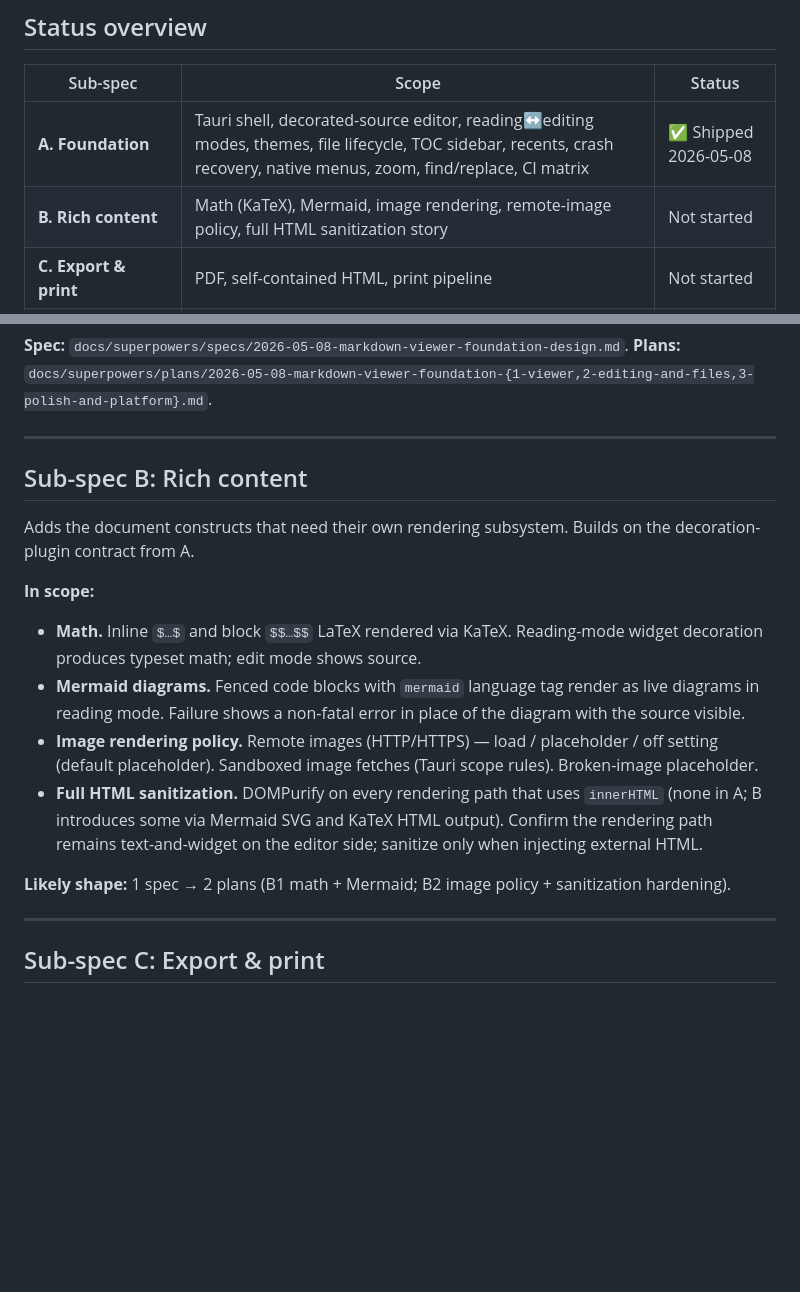
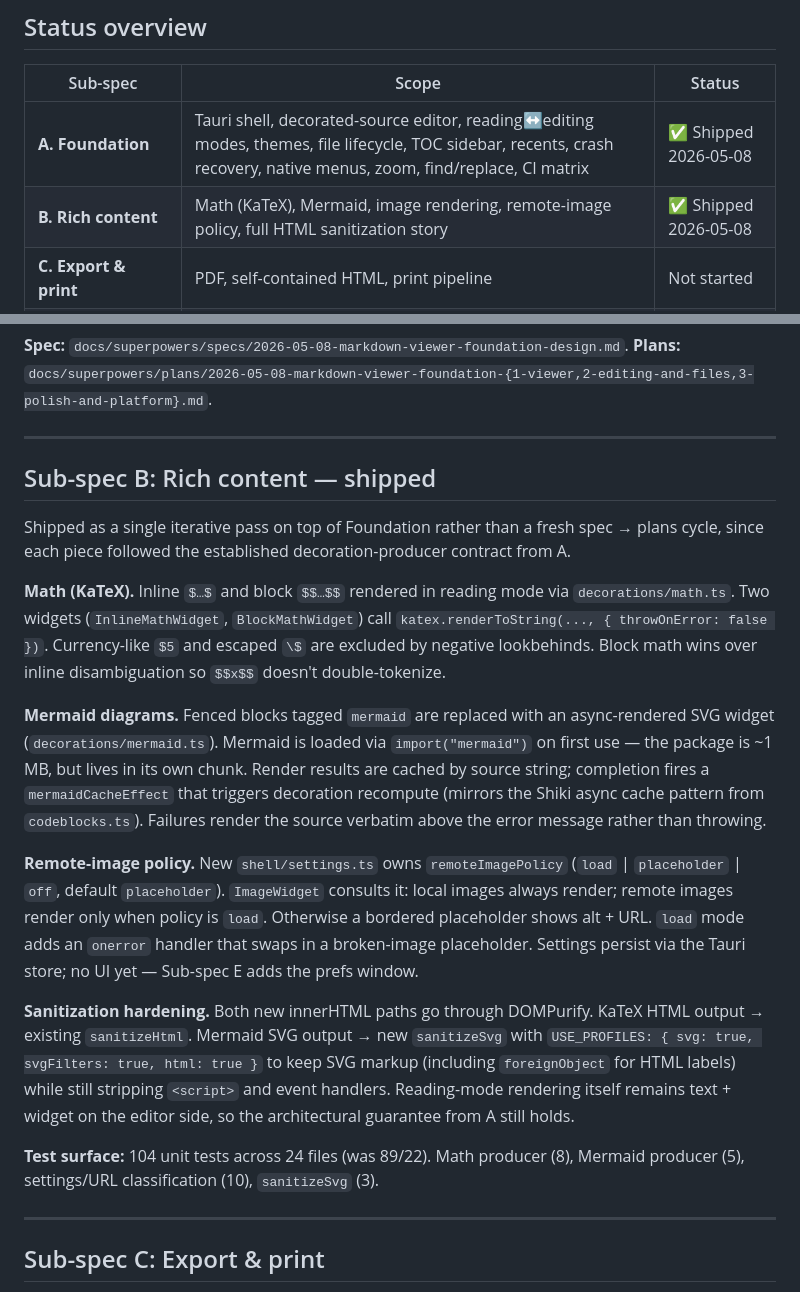
Before and after one commit to kek/marklig, a Markdown page: ROADMAP.md, 2 parts joined by grey strips. Drawn GitHub-style; blank space fills up the shorter version.

```diff
--- a/ROADMAP.md
+++ b/ROADMAP.md
@@ -9,7 +9,7 @@ The Foundation sub-spec (A) shipped on 2026-05-08 across three implementation pl
 | Sub-spec | Scope | Status |
 |---|---|---|
 | **A. Foundation** | Tauri shell, decorated-source editor, reading↔editing modes, themes, file lifecycle, TOC sidebar, recents, crash recovery, native menus, zoom, find/replace, CI matrix | ✅ Shipped 2026-05-08 |
-| **B. Rich content** | Math (KaTeX), Mermaid, image rendering, remote-image policy, full HTML sanitization story | Not started |
+| **B. Rich content** | Math (KaTeX), Mermaid, image rendering, remote-image policy, full HTML sanitization story | ✅ Shipped 2026-05-08 |
 | **C. Export & print** | PDF, self-contained HTML, print pipeline | Not started |
 | **D. OS integration** | File associations, drag-drop polish, OS-level Recents, native menu polish, optional folder/project tree, multi-window UX | Not started |
 | **E. Settings, updater, privacy** | Preferences UI, auto-update channel, network privacy toggles | Not started |
@@ -33,17 +33,19 @@ Three sequential implementation plans, executed via subagent-driven-development.
 
 ---
 
-## Sub-spec B: Rich content
+## Sub-spec B: Rich content — shipped
 
-Adds the document constructs that need their own rendering subsystem. Builds on the decoration-plugin contract from A.
+Shipped as a single iterative pass on top of Foundation rather than a fresh spec → plans cycle, since each piece followed the established decoration-producer contract from A.
 
-**In scope:**
-- **Math.** Inline `$…$` and block `$$…$$` LaTeX rendered via KaTeX. Reading-mode widget decoration produces typeset math; edit mode shows source.
-- **Mermaid diagrams.** Fenced code blocks with `mermaid` language tag render as live diagrams in reading mode. Failure shows a non-fatal error in place of the diagram with the source visible.
-- **Image rendering policy.** Remote images (HTTP/HTTPS) — load / placeholder / off setting (default placeholder). Sandboxed image fetches (Tauri scope rules). Broken-image placeholder.
-- **Full HTML sanitization.** DOMPurify on every rendering path that uses `innerHTML` (none in A; B introduces some via Mermaid SVG and KaTeX HTML output). Confirm the rendering path remains text-and-widget on the editor side; sanitize only when injecting external HTML.
+**Math (KaTeX).** Inline `$…$` and block `$$…$$` rendered in reading mode via `decorations/math.ts`. Two widgets (`InlineMathWidget`, `BlockMathWidget`) call `katex.renderToString(..., { throwOnError: false })`. Currency-like `$5` and escaped `\$` are excluded by negative lookbehinds. Block math wins over inline disambiguation so `$$x$$` doesn't double-tokenize.
 
-**Likely shape:** 1 spec → 2 plans (B1 math + Mermaid; B2 image policy + sanitization hardening).
+**Mermaid diagrams.** Fenced blocks tagged `mermaid` are replaced with an async-rendered SVG widget (`decorations/mermaid.ts`). Mermaid is loaded via `import("mermaid")` on first use — the package is ~1 MB, but lives in its own chunk. Render results are cached by source string; completion fires a `mermaidCacheEffect` that triggers decoration recompute (mirrors the Shiki async cache pattern from `codeblocks.ts`). Failures render the source verbatim above the error message rather than throwing.
+
+**Remote-image policy.** New `shell/settings.ts` owns `remoteImagePolicy` (`load` | `placeholder` | `off`, default `placeholder`). `ImageWidget` consults it: local images always render; remote images render only when policy is `load`. Otherwise a bordered placeholder shows alt + URL. `load` mode adds an `onerror` handler that swaps in a broken-image placeholder. Settings persist via the Tauri store; no UI yet — Sub-spec E adds the prefs window.
+
+**Sanitization hardening.** Both new innerHTML paths go through DOMPurify. KaTeX HTML output → existing `sanitizeHtml`. Mermaid SVG output → new `sanitizeSvg` with `USE_PROFILES: { svg: true, svgFilters: true, html: true }` to keep SVG markup (including `foreignObject` for HTML labels) while still stripping `<script>` and event handlers. Reading-mode rendering itself remains text + widget on the editor side, so the architectural guarantee from A still holds.
+
+**Test surface:** 104 unit tests across 24 files (was 89/22). Math producer (8), Mermaid producer (5), settings/URL classification (10), `sanitizeSvg` (3).
 
 ---
 
```
Also changed, not shown: CHANGELOG.md (+21 -0 lines).
